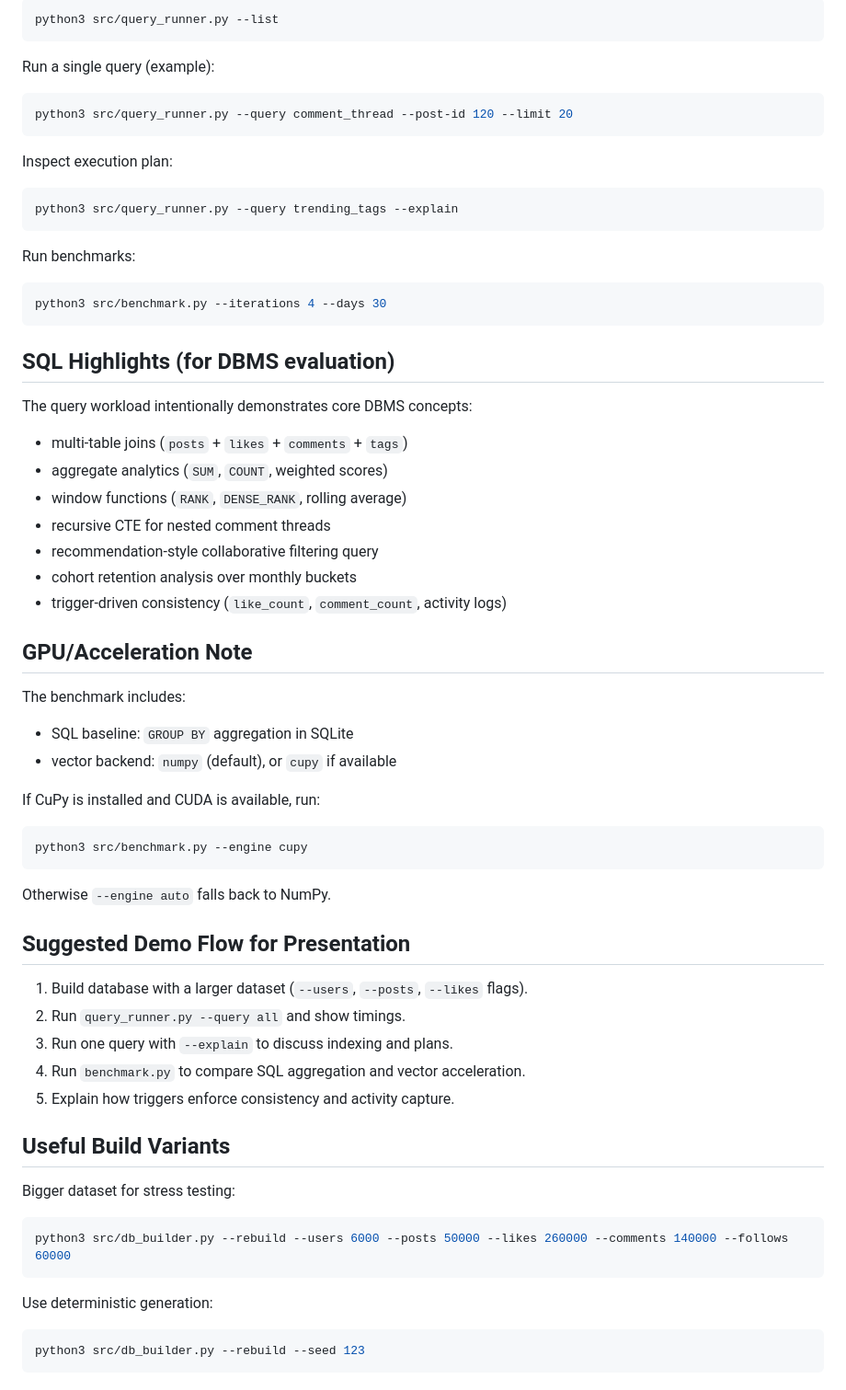
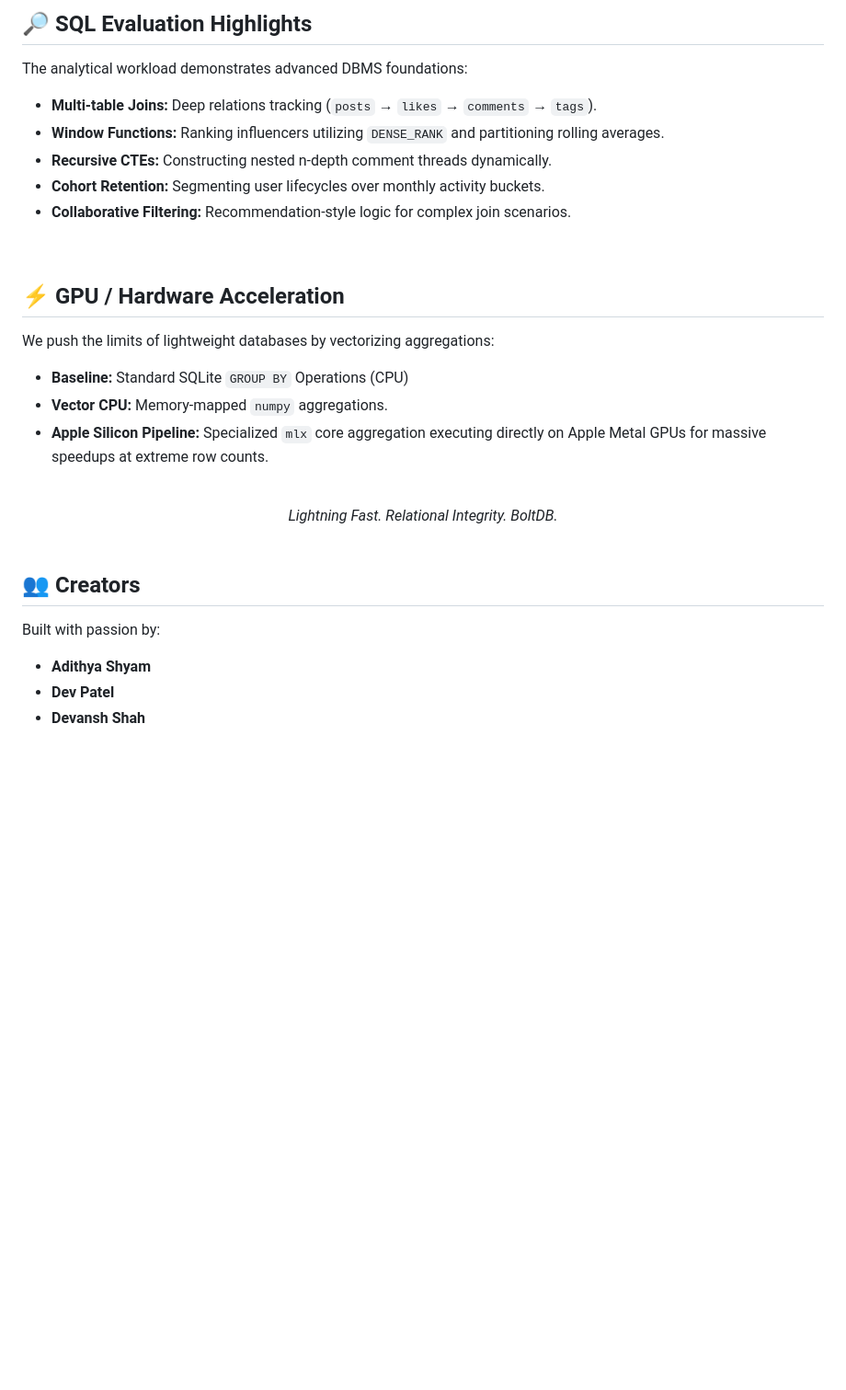
Before and after one commit to DarkDS13/BoltDB, a Markdown page: README.md, the part around one of its changes. Shown at 92% size. GitHub-like rendering; blank space fills up the shorter version.

````diff
--- a/README.md
+++ b/README.md
@@ -44,69 +77,30 @@ List available query names:
 
-```bash
-python3 src/query_runner.py --list
-```
+## 🔎 SQL Evaluation Highlights
+The analytical workload demonstrates advanced DBMS foundations:
+- **Multi-table Joins:** Deep relations tracking (`posts` → `likes` → `comments` → `tags`).
+- **Window Functions:** Ranking influencers utilizing `DENSE_RANK` and partitioning rolling averages.
+- **Recursive CTEs:** Constructing nested n-depth comment threads dynamically.
+- **Cohort Retention:** Segmenting user lifecycles over monthly activity buckets.
+- **Collaborative Filtering:** Recommendation-style logic for complex join scenarios.
 
-Run a single query (example):
+<br>
 
-```bash
-python3 src/query_runner.py --query comment_thread --post-id 120 --limit 20
-```
+## ⚡ GPU / Hardware Acceleration
+We push the limits of lightweight databases by vectorizing aggregations:
+- **Baseline:** Standard SQLite `GROUP BY` Operations (CPU)
+- **Vector CPU:** Memory-mapped `numpy` aggregations.
+- **Apple Silicon Pipeline:** Specialized `mlx` core aggregation executing directly on Apple Metal GPUs for massive speedups at extreme row counts.
 
-Inspect execution plan:
 
-```bash
-python3 src/query_runner.py --query trending_tags --explain
-```
+<div align="center">
+  <br>
+  <i>Lightning Fast. Relational Integrity. BoltDB.</i>
+</div>
 
-Run benchmarks:
+<br>
 
-```bash
-python3 src/benchmark.py --iterations 4 --days 30
-```
-
-## SQL Highlights (for DBMS evaluation)
-
-The query workload intentionally demonstrates core DBMS concepts:
-- multi-table joins (`posts` + `likes` + `comments` + `tags`)
-- aggregate analytics (`SUM`, `COUNT`, weighted scores)
-- window functions (`RANK`, `DENSE_RANK`, rolling average)
-- recursive CTE for nested comment threads
-- recommendation-style collaborative filtering query
-- cohort retention analysis over monthly buckets
-- trigger-driven consistency (`like_count`, `comment_count`, activity logs)
-
-## GPU/Acceleration Note
-
-The benchmark includes:
-- SQL baseline: `GROUP BY` aggregation in SQLite
-- vector backend: `numpy` (default), or `cupy` if available
-
-If CuPy is installed and CUDA is available, run:
-
-```bash
-python3 src/benchmark.py --engine cupy
-```
-
-Otherwise `--engine auto` falls back to NumPy.
-
-## Suggested Demo Flow for Presentation
-
-1. Build database with a larger dataset (`--users`, `--posts`, `--likes` flags).
-2. Run `query_runner.py --query all` and show timings.
-3. Run one query with `--explain` to discuss indexing and plans.
-4. Run `benchmark.py` to compare SQL aggregation and vector acceleration.
-5. Explain how triggers enforce consistency and activity capture.
-
-## Useful Build Variants
-
-Bigger dataset for stress testing:
-
-```bash
-python3 src/db_builder.py --rebuild --users 6000 --posts 50000 --likes 260000 --comments 140000 --follows 60000
-```
-
-Use deterministic generation:
-
-```bash
-python3 src/db_builder.py --rebuild --seed 123
-```
+## 👥 Creators
+Built with passion by:
+- **Adithya Shyam**
+- **Dev Patel**
+- **Devansh Shah**
````
Also changed, not shown: other parts of README.md (+60 -27 lines).
